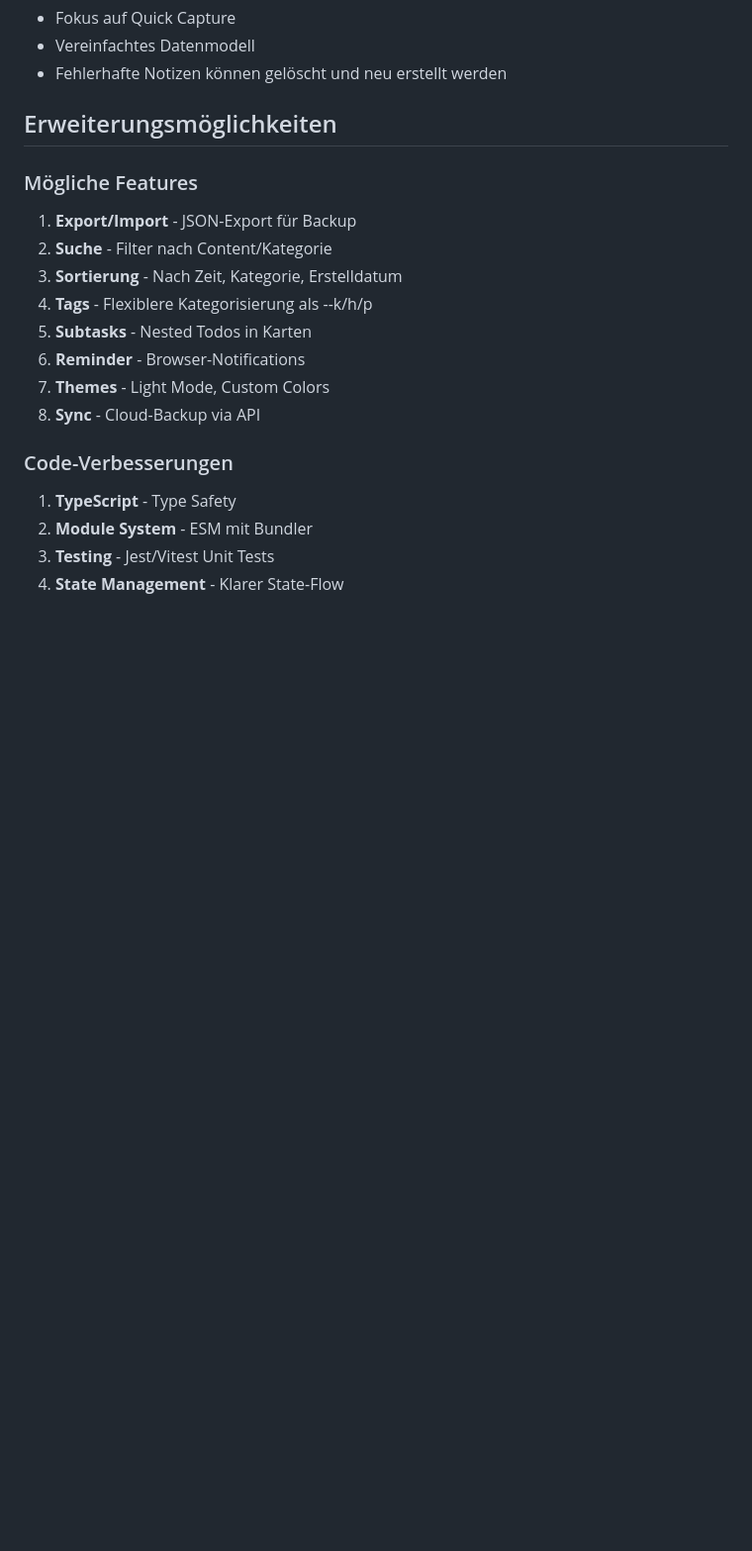
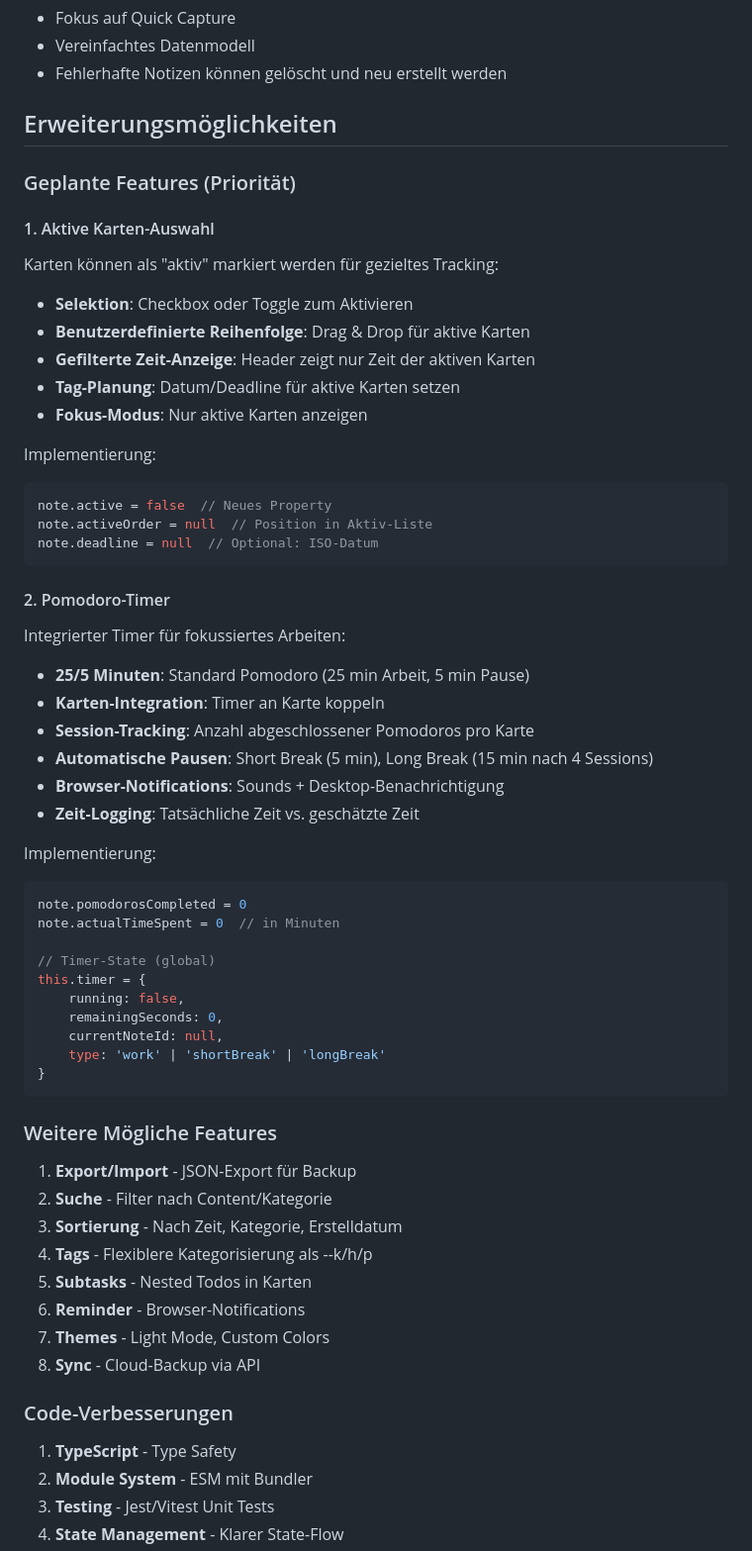
Before and after one commit to bambammbammm/simplenotesapp, a Markdown page: claude.md, the part around the change. Shown at 99% size. Drawn GitHub-style; blank space fills up the shorter version.

Commit message:
Add planned features section to documentation
New features planned:
- Active card selection with custom ordering and filtered time display
- Pomodoro timer integration with session tracking

🤖 Generated with [Claude Code](https://claude.com/claude-code)

Co-Authored-By: Claude <noreply@anthropic.com>

````diff
--- a/claude.md
+++ b/claude.md
@@ -270,7 +270,47 @@ toggleComplete(id) {
 
 ## Erweiterungsmöglichkeiten
 
-### Mögliche Features
+### Geplante Features (Priorität)
+
+#### 1. Aktive Karten-Auswahl
+Karten können als "aktiv" markiert werden für gezieltes Tracking:
+- **Selektion**: Checkbox oder Toggle zum Aktivieren
+- **Benutzerdefinierte Reihenfolge**: Drag & Drop für aktive Karten
+- **Gefilterte Zeit-Anzeige**: Header zeigt nur Zeit der aktiven Karten
+- **Tag-Planung**: Datum/Deadline für aktive Karten setzen
+- **Fokus-Modus**: Nur aktive Karten anzeigen
+
+Implementierung:
+```javascript
+note.active = false  // Neues Property
+note.activeOrder = null  // Position in Aktiv-Liste
+note.deadline = null  // Optional: ISO-Datum
+```
+
+#### 2. Pomodoro-Timer
+Integrierter Timer für fokussiertes Arbeiten:
+- **25/5 Minuten**: Standard Pomodoro (25 min Arbeit, 5 min Pause)
+- **Karten-Integration**: Timer an Karte koppeln
+- **Session-Tracking**: Anzahl abgeschlossener Pomodoros pro Karte
+- **Automatische Pausen**: Short Break (5 min), Long Break (15 min nach 4 Sessions)
+- **Browser-Notifications**: Sounds + Desktop-Benachrichtigung
+- **Zeit-Logging**: Tatsächliche Zeit vs. geschätzte Zeit
+
+Implementierung:
+```javascript
+note.pomodorosCompleted = 0
+note.actualTimeSpent = 0  // in Minuten
+
+// Timer-State (global)
+this.timer = {
+    running: false,
+    remainingSeconds: 0,
+    currentNoteId: null,
+    type: 'work' | 'shortBreak' | 'longBreak'
+}
+```
+
+### Weitere Mögliche Features
 1. **Export/Import** - JSON-Export für Backup
 2. **Suche** - Filter nach Content/Kategorie
 3. **Sortierung** - Nach Zeit, Kategorie, Erstelldatum
````
Also changed, not shown: README.md (+14 -0 lines).
